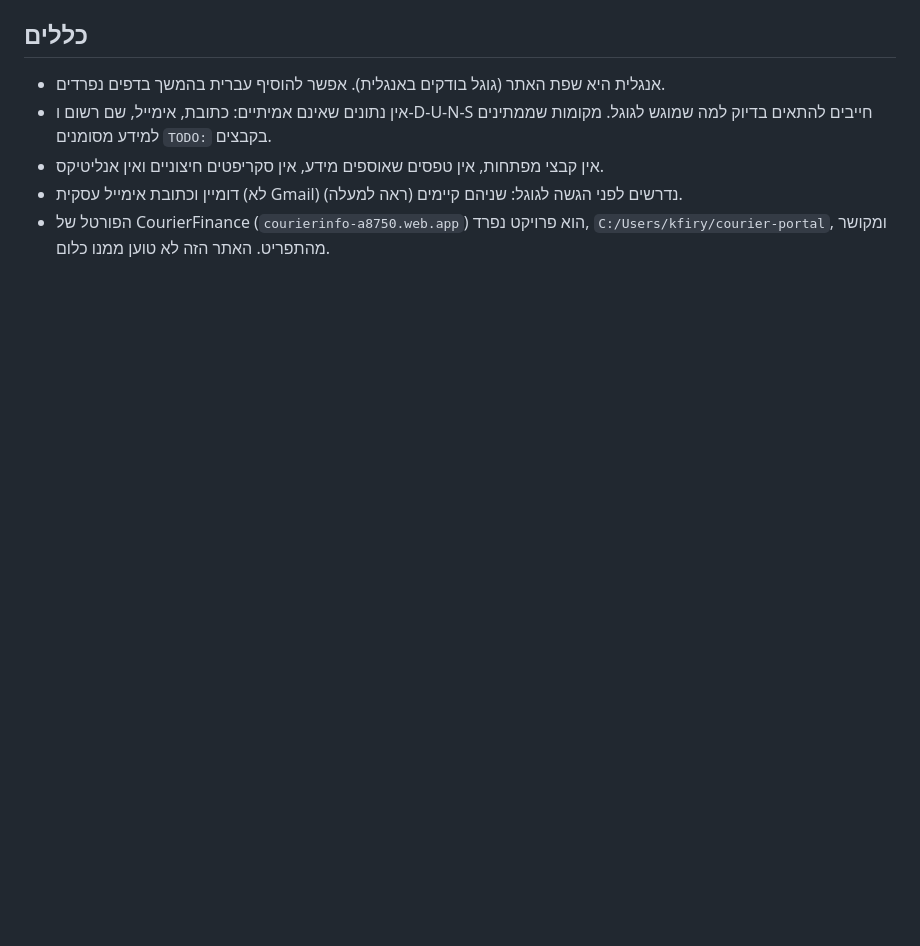
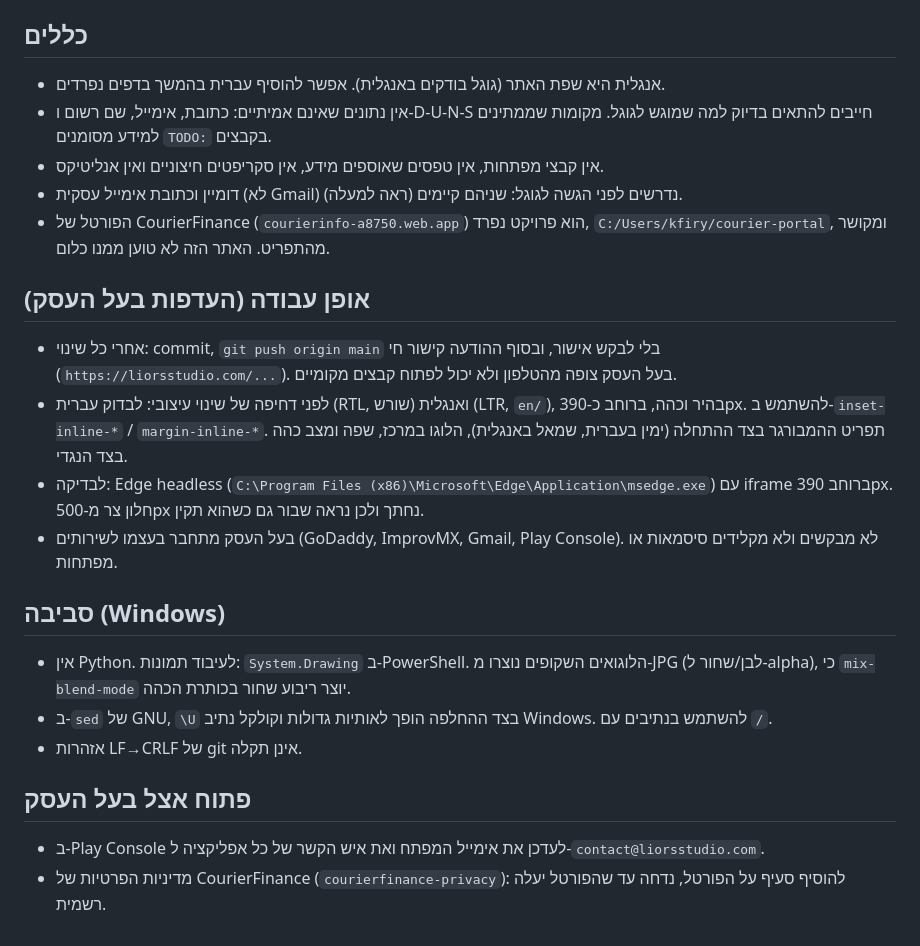
Before and after one commit to kfirdelivery2020/liorstudio, a Markdown page: CLAUDE.md, the part around the change. GitHub-like rendering; blank space fills up the shorter version.

Commit message:
CLAUDE.md: working preferences, environment notes, open items
Co-Authored-By: Claude Sonnet 5.5 <noreply@anthropic.com>
Claude-Session: https://claude.ai/code/session_01NYMtzGpsxhhhXXXXXXXXXX

```diff
--- a/CLAUDE.md
+++ b/CLAUDE.md
@@ -40,3 +40,18 @@
 - אין קבצי מפתחות, אין טפסים שאוספים מידע, אין סקריפטים חיצוניים ואין אנליטיקס.
 - דומיין וכתובת אימייל עסקית (לא Gmail) נדרשים לפני הגשה לגוגל: שניהם קיימים (ראה למעלה).
 - הפורטל של CourierFinance (`courierinfo-a8750.web.app`) הוא פרויקט נפרד, `C:/Users/kfiry/courier-portal`, ומקושר מהתפריט. האתר הזה לא טוען ממנו כלום.
+
+## אופן עבודה (העדפות בעל העסק)
+- אחרי כל שינוי: commit, `git push origin main` בלי לבקש אישור, ובסוף ההודעה קישור חי (`https://liorsstudio.com/...`). בעל העסק צופה מהטלפון ולא יכול לפתוח קבצים מקומיים.
+- לפני דחיפה של שינוי עיצובי: לבדוק עברית (RTL, שורש) ואנגלית (LTR, `en/`), בהיר וכהה, ברוחב כ-390px. להשתמש ב-`inset-inline-*` / `margin-inline-*`. תפריט ההמבורגר בצד ההתחלה (ימין בעברית, שמאל באנגלית), הלוגו במרכז, שפה ומצב כהה בצד הנגדי.
+- לבדיקה: Edge headless (`C:\Program Files (x86)\Microsoft\Edge\Application\msedge.exe`) עם iframe ברוחב 390px. חלון צר מ-500px נחתך ולכן נראה שבור גם כשהוא תקין.
+- בעל העסק מתחבר בעצמו לשירותים (GoDaddy, ImprovMX, Gmail, Play Console). לא מבקשים ולא מקלידים סיסמאות או מפתחות.
+
+## סביבה (Windows)
+- אין Python. לעיבוד תמונות: `System.Drawing` ב-PowerShell. הלוגואים השקופים נוצרו מ-JPG (לבן/שחור ל-alpha), כי `mix-blend-mode` יוצר ריבוע שחור בכותרת הכהה.
+- ב-`sed` של GNU, `\U` בצד ההחלפה הופך לאותיות גדולות וקולקל נתיב Windows. להשתמש בנתיבים עם `/`.
+- אזהרות LF→CRLF של git אינן תקלה.
+
+## פתוח אצל בעל העסק
+- ב-Play Console לעדכן את אימייל המפתח ואת איש הקשר של כל אפליקציה ל-`contact@liorsstudio.com`.
+- מדיניות הפרטיות של CourierFinance (`courierfinance-privacy`): להוסיף סעיף על הפורטל, נדחה עד שהפורטל יעלה רשמית.
```
